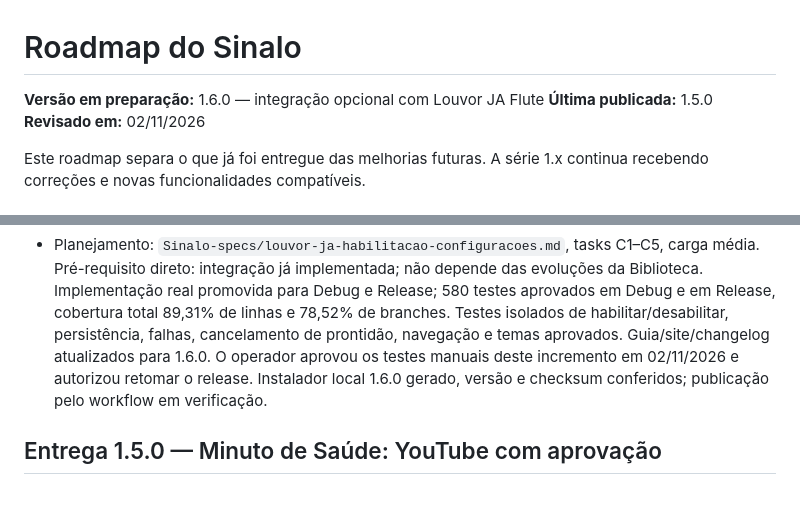
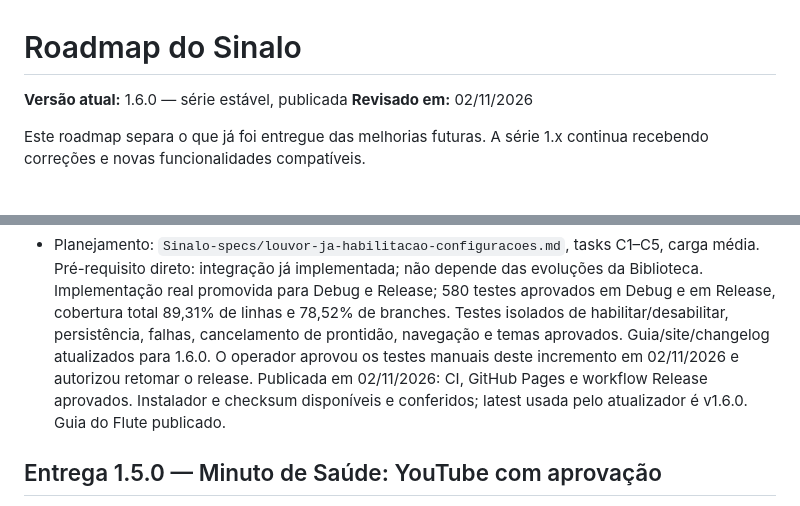
Before and after one commit to fabriciosenadev/sinalo, a Markdown page: docs/roadmap.md, 2 parts joined by grey strips. Rendered like a GitHub page.

```diff
--- a/docs/roadmap.md
+++ b/docs/roadmap.md
@@ -1,7 +1,6 @@
 # Roadmap do Sinalo
 
-**Versão em preparação:** 1.6.0 — integração opcional com Louvor JA Flute
-**Última publicada:** 1.5.0
+**Versão atual:** 1.6.0 — série estável, publicada
 **Revisado em:** 02/11/2026
 
 Este roadmap separa o que já foi entregue das melhorias futuras. A série 1.x
@@ -25,8 +24,9 @@ continua recebendo correções e novas funcionalidades compatíveis.
   branches. Testes isolados de habilitar/desabilitar, persistência, falhas,
   cancelamento de prontidão, navegação e temas aprovados. Guia/site/changelog
   atualizados para 1.6.0. O operador aprovou os testes manuais deste incremento
-  em 02/11/2026 e autorizou retomar o release. Instalador local 1.6.0 gerado,
-  versão e checksum conferidos; publicação pelo workflow em verificação.
+  em 02/11/2026 e autorizou retomar o release. Publicada em 02/11/2026: CI,
+  GitHub Pages e workflow Release aprovados. Instalador e checksum disponíveis
+  e conferidos; latest usada pelo atualizador é v1.6.0. Guia do Flute publicado.
 
 ## Entrega 1.5.0 — Minuto de Saúde: YouTube com aprovação
 
```
Also changed, not shown: docs/experimento-louvor-ja.md (+13 -1 lines).
